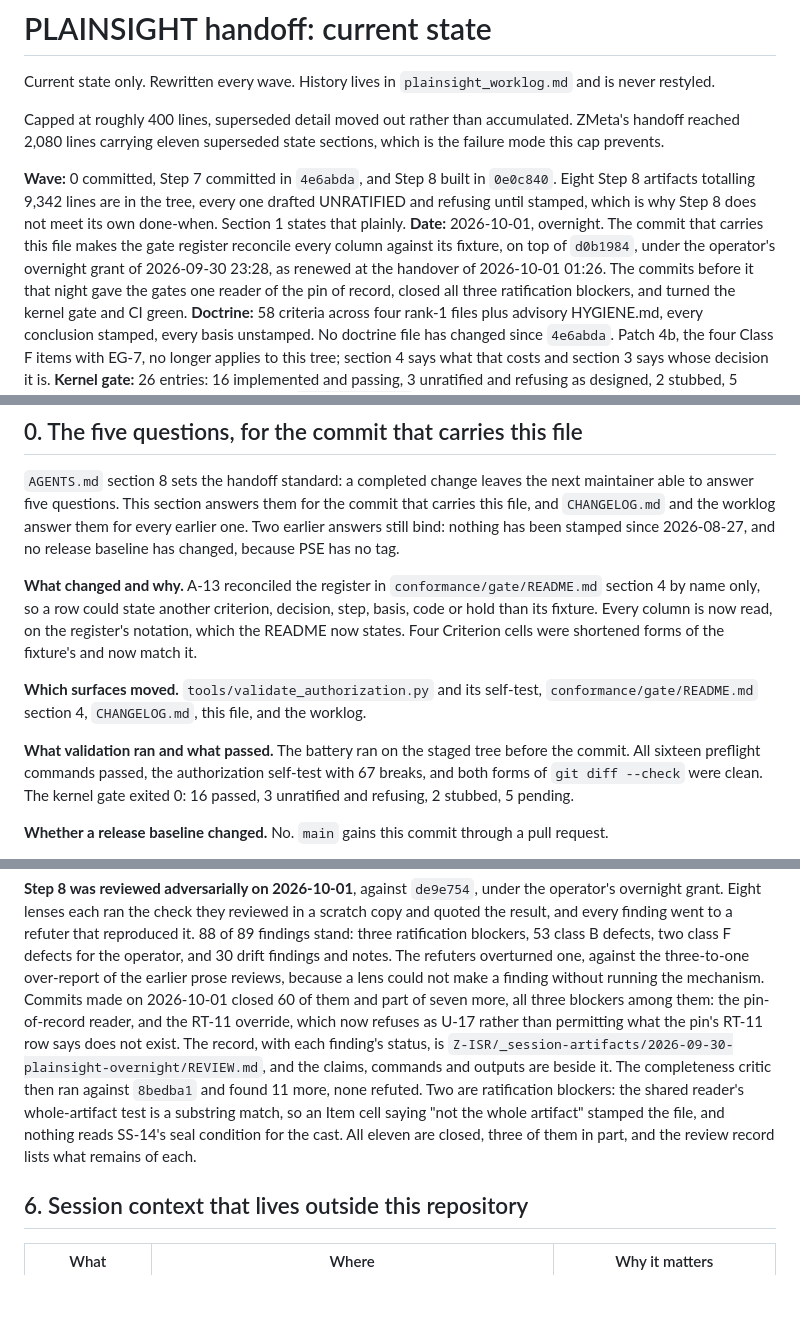
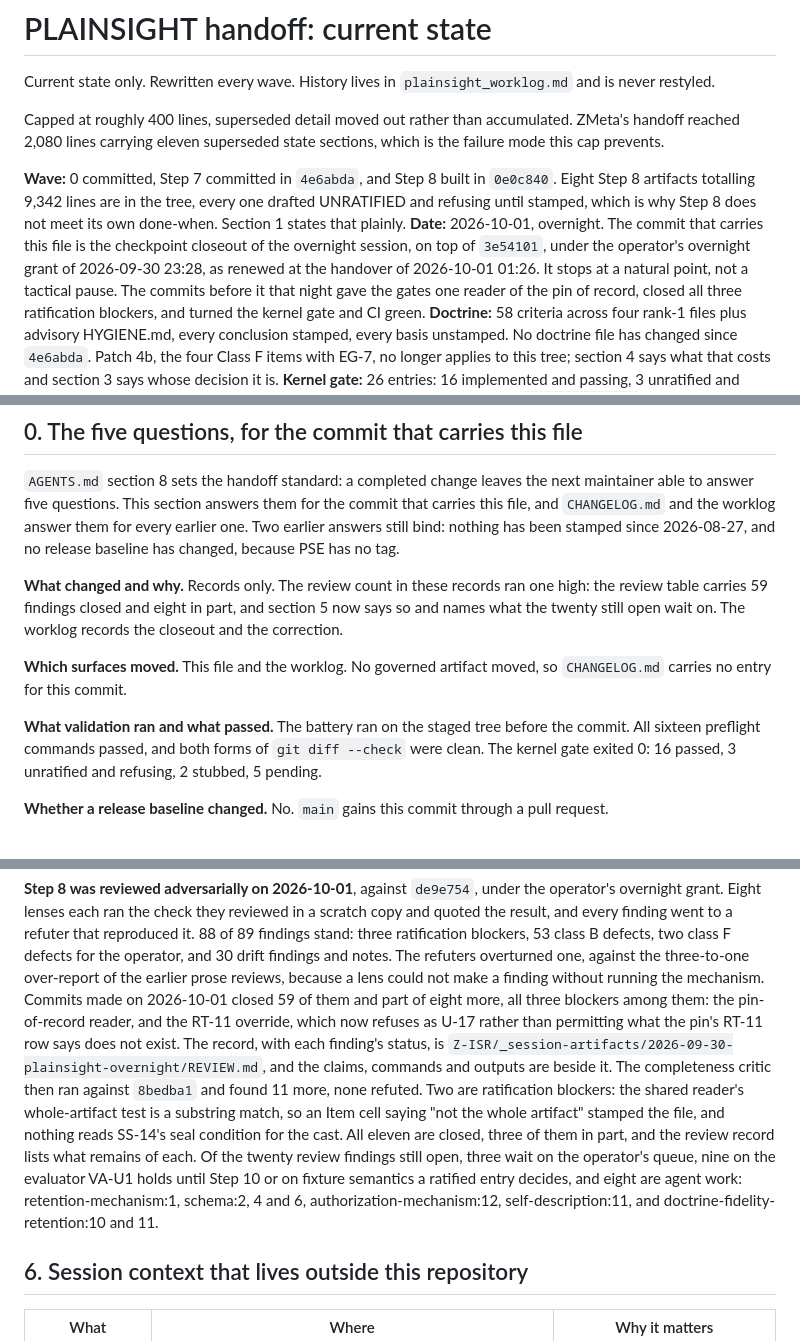
Before and after one commit to JTC-byte/PLAINSIGHT, a Markdown page: docs/plainsight_handoff.md, 3 parts joined by grey strips. GitHub-like rendering; blank space fills up the shorter version.

Commit message:
Close out the overnight session at a natural stopping point, and correct the review count
Records only. The handoff and the worklog record the checkpoint closeout asked
for at the handover of 2026-10-01 01:26, at a natural stopping point: what
remains of the Step 8 review is reserved to the operator, waits on the
evaluator VA-U1 holds until Step 10, or needs fixture semantics only a ratified
entry decides, and the eight findings an agent can still take are named in the
handoff's section 5.

The running review count in the night's records ran one high. The review table
carries 59 findings closed and eight in part, twenty open and one the
operator's; the handoff now says so, and the earlier worklog paragraphs stay as
written. No governed artifact changed, so CHANGELOG.md carries no entry.

Decided under the operator's overnight grant of 2026-09-30 23:28:09 as renewed
at the handover of 2026-10-01 01:26, both relayed by the parent session and
recorded verbatim in the parent folder's dispatch records; Class A, revertible.

```diff
--- a/docs/plainsight_handoff.md
+++ b/docs/plainsight_handoff.md
@@ -11,10 +11,10 @@ which is the failure mode this cap prevents.
 `0e0c840`. Eight Step 8 artifacts totalling 9,342 lines are in the tree, every
 one drafted UNRATIFIED and refusing until stamped, which is why Step 8 does not
 meet its own done-when. Section 1 states that plainly.
-**Date:** 2026-10-01, overnight. The commit that carries this file makes the
-gate register reconcile every column against its fixture, on top of
-`d0b1984`, under the operator's overnight grant of 2026-09-30 23:28, as renewed
-at the handover of 2026-10-01 01:26. The commits before it that night gave the gates one reader of the pin of
+**Date:** 2026-10-01, overnight. The commit that carries this file is the
+checkpoint closeout of the overnight session, on top of `3e54101`, under the
+operator's overnight grant of 2026-09-30 23:28, as renewed at the handover of
+2026-10-01 01:26. It stops at a natural point, not a tactical pause. The commits before it that night gave the gates one reader of the pin of
 record, closed all three ratification blockers, and turned the kernel gate and
 CI green.
 **Doctrine:** 58 criteria across four rank-1 files plus advisory HYGIENE.md,
@@ -46,19 +46,17 @@ commit that carries this file, and `CHANGELOG.md` and the worklog answer them
 for every earlier one. Two earlier answers still bind: nothing has been stamped
 since 2026-08-27, and no release baseline has changed, because PSE has no tag.
 
-**What changed and why.** A-13 reconciled the register in
-`conformance/gate/README.md` section 4 by name only, so a row could state
-another criterion, decision, step, basis, code or hold than its fixture. Every
-column is now read, on the register's notation, which the README now states.
-Four Criterion cells were shortened forms of the fixture's and now match it.
+**What changed and why.** Records only. The review count in these records
+ran one high: the review table carries 59 findings closed and eight in part,
+and section 5 now says so and names what the twenty still open wait on. The
+worklog records the closeout and the correction.
 
-**Which surfaces moved.** `tools/validate_authorization.py` and its self-test,
-`conformance/gate/README.md` section 4, `CHANGELOG.md`, this file, and the
-worklog.
+**Which surfaces moved.** This file and the worklog. No governed artifact
+moved, so `CHANGELOG.md` carries no entry for this commit.
 
 **What validation ran and what passed.** The battery ran on the staged tree
-before the commit. All sixteen preflight commands passed, the authorization
-self-test with 67 breaks, and both forms of `git diff --check` were clean. The kernel gate exited 0: 16 passed, 3 unratified and refusing, 2
+before the commit. All sixteen preflight commands passed, and both forms of
+`git diff --check` were clean. The kernel gate exited 0: 16 passed, 3 unratified and refusing, 2
 stubbed, 5 pending.
 
 **Whether a release baseline changed.** No. `main` gains this commit through a
@@ -316,7 +314,7 @@ reproduced it. 88 of 89 findings stand: three ratification blockers, 53 class B
 defects, two class F defects for the operator, and 30 drift findings and notes.
 The refuters overturned one, against the three-to-one over-report of the earlier
 prose reviews, because a lens could not make a finding without running the
-mechanism. Commits made on 2026-10-01 closed 60 of them and part of seven
+mechanism. Commits made on 2026-10-01 closed 59 of them and part of eight
 more, all three blockers among them: the pin-of-record reader, and the RT-11 override, which now refuses
 as U-17 rather than permitting what the pin's RT-11 row says does not exist. The
 record, with each
@@ -327,7 +325,12 @@ against `8bedba1` and found 11 more, none refuted. Two are ratification
 blockers: the shared reader's whole-artifact test is a substring match, so an
 Item cell saying "not the whole artifact" stamped the file, and nothing reads
 SS-14's seal condition for the cast. All eleven are closed, three of them in
-part, and the review record lists what remains of each.
+part, and the review record lists what remains of each. Of the twenty review
+findings still open, three wait on the operator's queue, nine on the evaluator
+VA-U1 holds until Step 10 or on fixture semantics a ratified entry decides, and
+eight are agent work: retention-mechanism:1, schema:2, 4 and 6,
+authorization-mechanism:12, self-description:11, and
+doctrine-fidelity-retention:10 and 11.
 
 ## 6. Session context that lives outside this repository
 
```
Also changed, not shown: docs/plainsight_worklog.md (+21 -0 lines).
